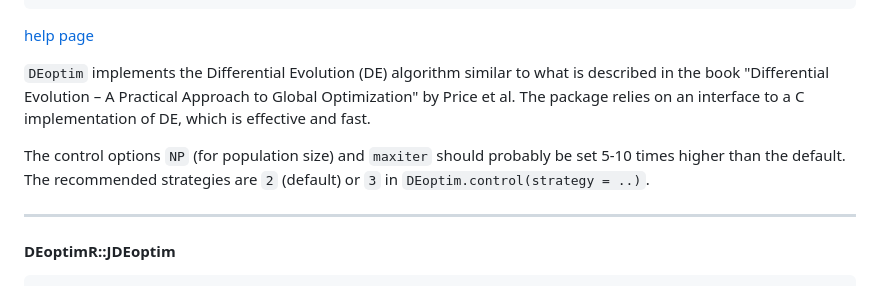
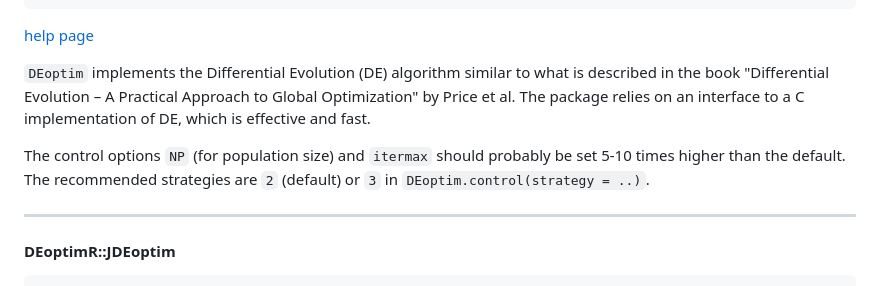
Before and after one commit to hwborchers/OptimizeTnT, a Markdown page: SelectedSolvers.md, the part around the change. Drawn GitHub-style.

Commit message:
Corrected 'itermax'.

```diff
--- a/SelectedSolvers.md
+++ b/SelectedSolvers.md
@@ -352,7 +352,7 @@ DEoptim(fn, lower, upper,
 
 `DEoptim` implements the Differential Evolution (DE) algorithm similar to what is described in the book "Differential Evolution – A Practical Approach to Global Optimization" by Price et al. The package relies on an interface to a C implementation of DE, which is effective and fast.
 
-The control options `NP` (for population size) and `maxiter` should probably be set 5-10 times higher than the default. The recommended strategies are `2` (default) or `3` in `DEoptim.control(strategy = ..)`.
+The control options `NP` (for population size) and `itermax` should probably be set 5-10 times higher than the default. The recommended strategies are `2` (default) or `3` in `DEoptim.control(strategy = ..)`.
 
 ----
 
```
